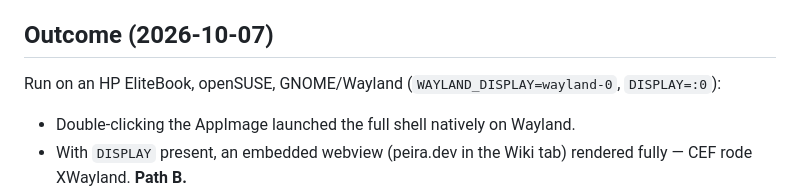
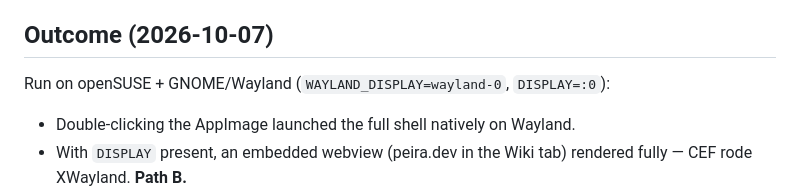
Before and after one commit to peiralabs/peira, a Markdown page: docs/wayland-and-cross-platform.md, the part around the change. Drawn GitHub-style.

Commit message:
docs: drop the real device name from the Wayland outcome note
The public-marker scanner flagged "elitebook" (a real lab hostname). Describe
the test host generically as openSUSE + GNOME/Wayland.

Co-Authored-By: Claude Opus 4.8 <noreply@anthropic.com>
Claude-Session: https://claude.ai/code/session_01CpMxcAWfUGe5nXtoSUncDm

```diff
--- a/docs/wayland-and-cross-platform.md
+++ b/docs/wayland-and-cross-platform.md
@@ -12,8 +12,7 @@ been run.
 
 ## Outcome (2026-10-07)
 
-Run on an HP EliteBook, openSUSE, GNOME/Wayland (`WAYLAND_DISPLAY=wayland-0`,
-`DISPLAY=:0`):
+Run on openSUSE + GNOME/Wayland (`WAYLAND_DISPLAY=wayland-0`, `DISPLAY=:0`):
 
 - Double-clicking the AppImage launched the full shell natively on Wayland.
 - With `DISPLAY` present, an embedded webview (peira.dev in the Wiki tab)
```
